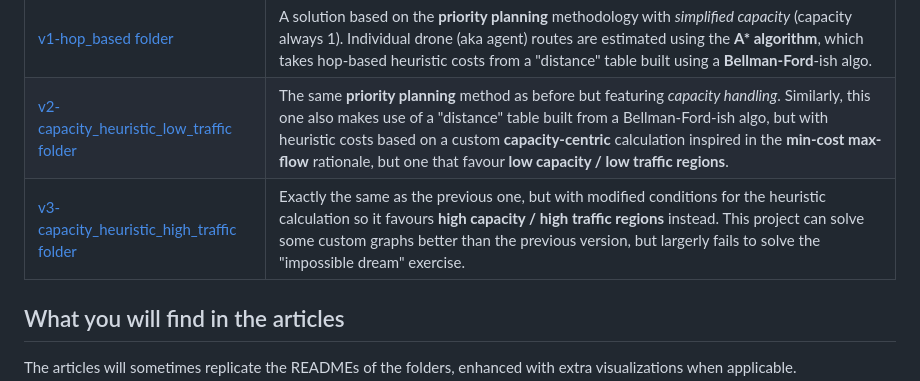
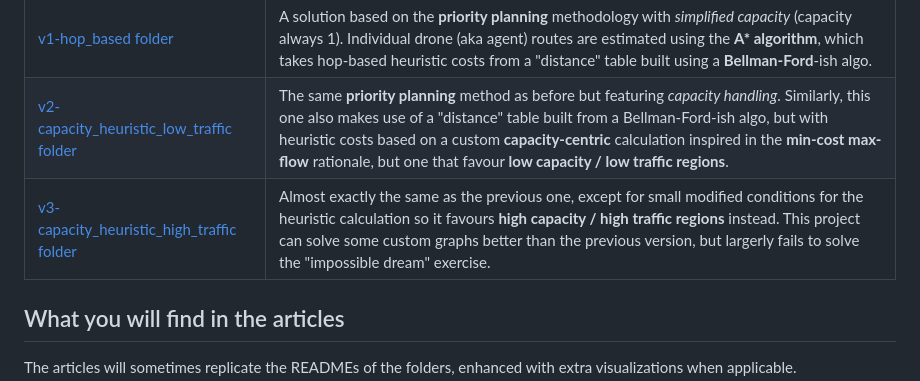
Before and after one commit to evaristoc/fly-in-school-42, a Markdown page: README.md, the part around the change. Rendered like a GitHub page.

Commit message:
v3-capacity_heuristic_high_traffic

```diff
--- a/README.md
+++ b/README.md
@@ -34,7 +34,7 @@ When not able to make my own version, I will rather discuss the project in a ded
 |------|-----------|
 |[v1-hop_based folder](./v1-hop_based)|A solution based on the **priority planning** methodology with _simplified capacity_ (capacity always 1). Individual drone (aka agent) routes are estimated using the **A\* algorithm**, which takes hop-based heuristic costs from a "distance" table built using a **Bellman-Ford**-ish algo.|
 |[v2-capacity_heuristic_low_traffic folder](./v2-capacity_heuristic_low_traffic)|The same **priority planning** method as before but featuring _capacity handling_. Similarly, this one also makes use of a "distance" table built from a Bellman-Ford-ish algo, but with heuristic costs based on a custom **capacity-centric** calculation inspired in the **min-cost max-flow** rationale, but one that favour **low capacity / low traffic regions**.|
-|[v3-capacity_heuristic_high_traffic folder](./v3-capacity_heuristic_high_traffic)|Exactly the same as the previous one, but with modified conditions for the heuristic calculation so it favours **high capacity / high traffic regions** instead. This project can solve some custom graphs better than the previous version, but largerly fails to solve the "impossible dream" exercise.|
+|[v3-capacity_heuristic_high_traffic folder](./v3-capacity_heuristic_high_traffic)|Almost exactly the same as the previous one, except for small modified conditions for the heuristic calculation so it favours **high capacity / high traffic regions** instead. This project can solve some custom graphs better than the previous version, but largerly fails to solve the "impossible dream" exercise.|
 
 
 ## What you will find in the articles
```
